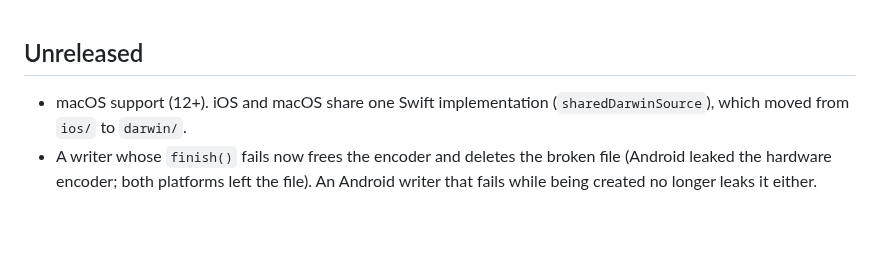
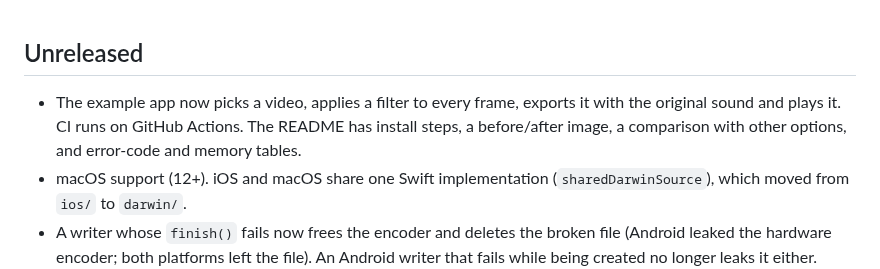
Before and after one commit to allmonty/flutter-video-frames, a Markdown page: CHANGELOG.md, the part around the change. Drawn GitHub-style; blank space fills up the shorter version.

```diff
--- a/CHANGELOG.md
+++ b/CHANGELOG.md
@@ -1,5 +1,9 @@
 ## Unreleased
 
+- The example app now picks a video, applies a filter to every frame,
+  exports it with the original sound and plays it. CI runs on GitHub Actions.
+  The README has install steps, a before/after image, a comparison with
+  other options, and error-code and memory tables.
 - macOS support (12+). iOS and macOS share one Swift implementation
   (`sharedDarwinSource`), which moved from `ios/` to `darwin/`.
 - A writer whose `finish()` fails now frees the encoder and deletes the broken
```
Also changed, not shown: README.md (+27 -2 lines), doc/before_after.png (added), 2 other files.
